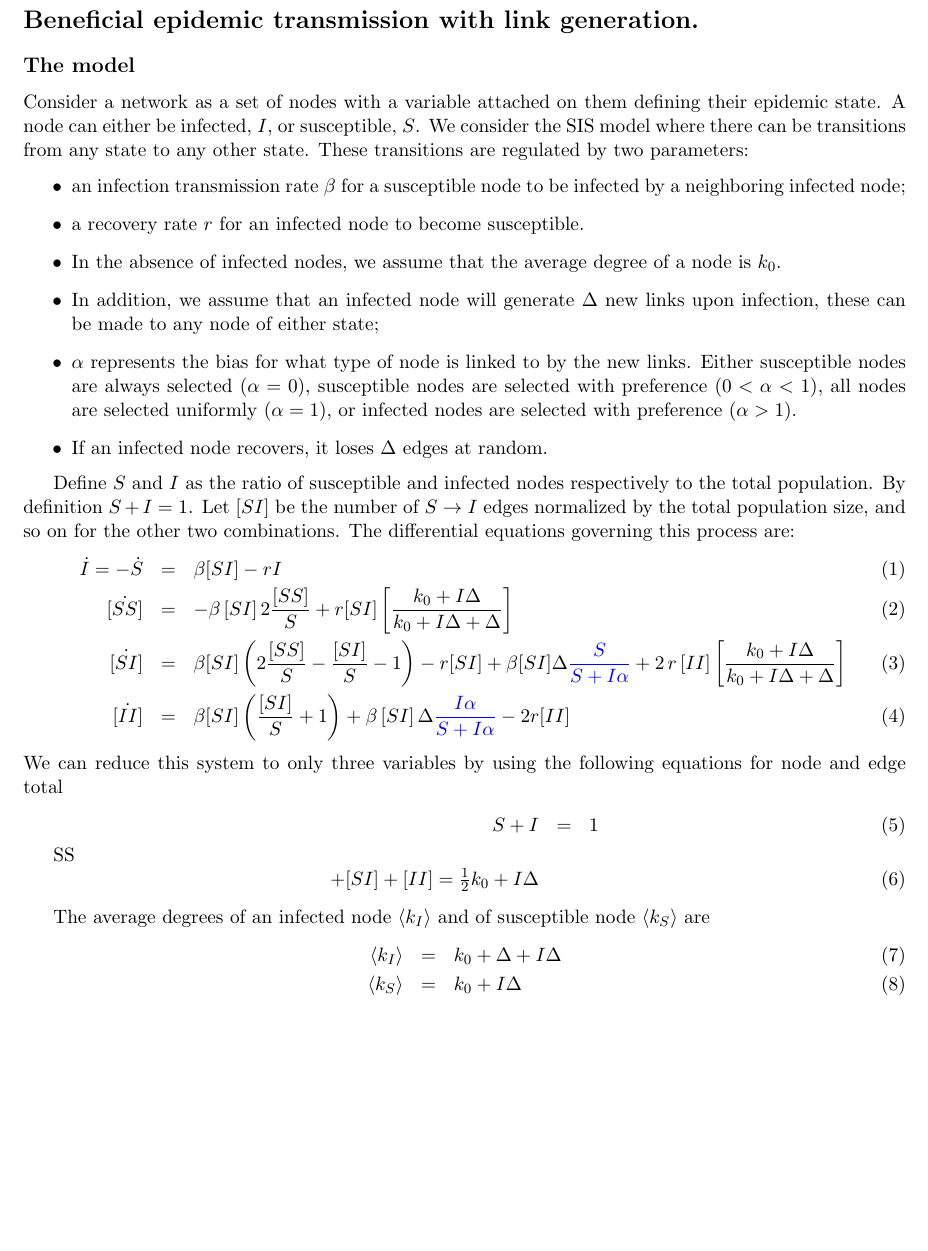
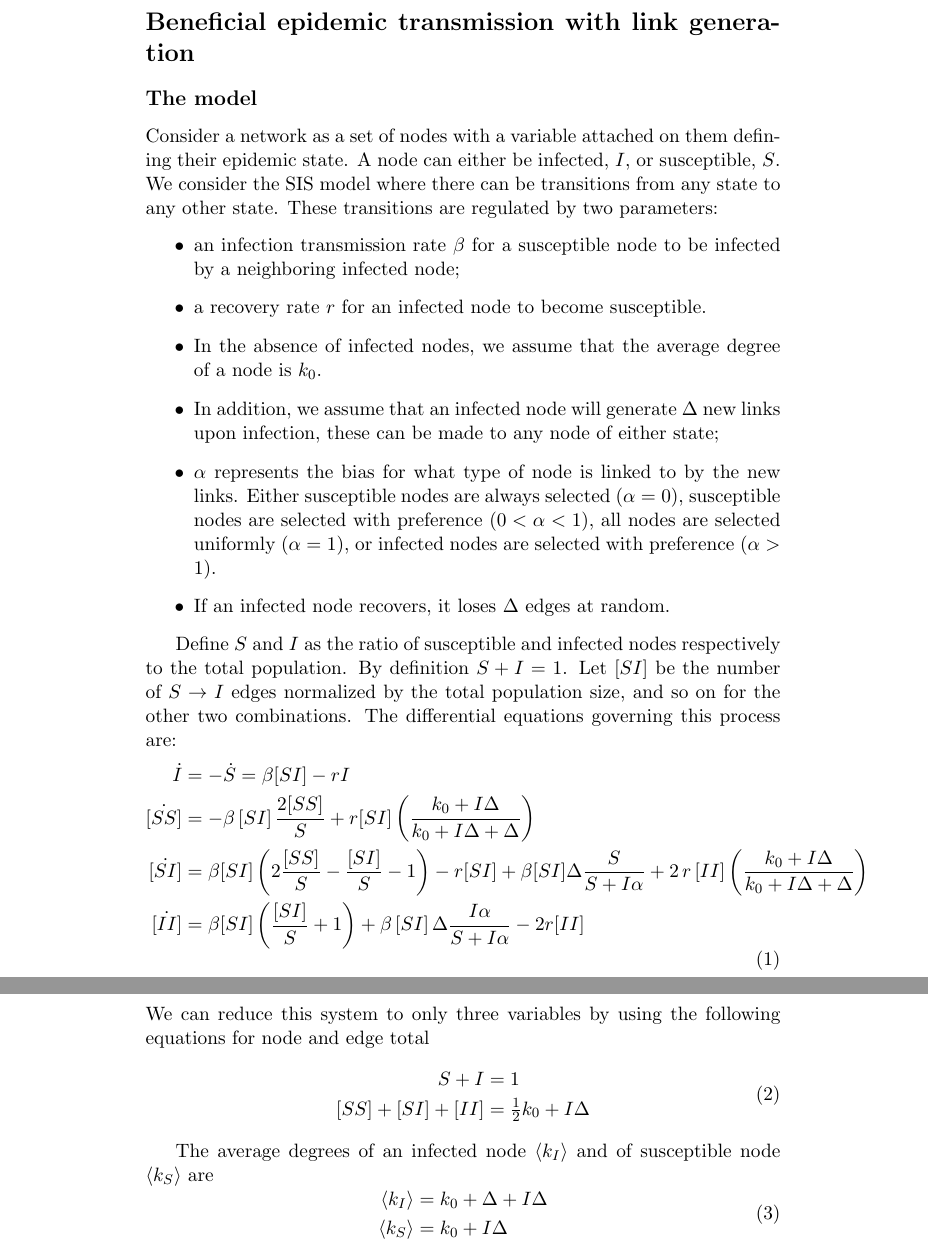
Before and after one commit to sfi72hs/sixteen, a LaTeX document (ode/epidemic.tex): part of page 1 of 2 before the commit and two parts of pages 1 and 2 of 2 after it, the two joined at a grey line, cut so that both start at the same text, the shorter picture padded with empty space. Compiled offline with pdfLaTeX.

Commit message:
removed macros

```diff
--- a/ode/epidemic.tex
+++ b/ode/epidemic.tex
@@ -73,7 +6,7 @@
 
 \begin{document}
 
-\section*{Beneficial epidemic transmission with link generation.}
+\section*{Beneficial epidemic transmission with link generation}
 
 \subsection*{The model}
 Consider a network as a set of nodes with a variable attached on them defining their epidemic state. A node can either be infected, $I$, or susceptible, $S$. We consider the SIS model where there can be transitions from any state to any other state. These transitions are regulated by two parameters:
@@ -82,30 +15,36 @@ Consider a network as a set of nodes with a variable attached on them defining t
 \item a recovery rate $r$ for an infected node to become susceptible.
 \item In the absence of infected nodes, we assume that the average degree of a node is $k_0$.
 \item In addition, we assume that an infected node will generate $\Delta$ new links upon infection, these can be made to any node of either state;
-\item $\al$ represents the bias for what type of node is linked to by the new links. Either susceptible nodes are always selected ($\al=0$), susceptible
-    nodes are selected with preference ($0<\al<1$), all nodes are selected uniformly ($\al=1$), or infected nodes are selected with preference ($\al>1$).
+\item $\alpha$ represents the bias for what type of node is linked to by the new links. Either susceptible nodes are always selected ($\alpha=0$), susceptible
+    nodes are selected with preference ($0<\alpha<1$), all nodes are selected uniformly ($\alpha=1$), or infected nodes are selected with preference ($\alpha>1$).
 \item If an infected node recovers, it loses $\Delta$ edges at random.
 \end{itemize}
 
 Define $S$ and $I$ as the ratio of susceptible and infected nodes respectively to the total population.
-By definition $S+I=1$. Let $[SI]$ be the number of $S \ra I$ edges normalized by the total population size,
+By definition $S+I=1$. Let $[SI]$ be the number of $S \to I$ edges normalized by the total population size,
 and so on for the other two combinations.
 The differential equations governing this process are:
-\bea
-\dot{I}=-\dot{S}&=& \beta [SI] -rI \\
-\dot{[SS]}&=& -\beta \,[SI]\, 2\f{[SS]}{S} +r [SI] \bup{\f{k_{0}+I \Delta}{k_{0}+I \Delta +\Delta}} \\
-\dot{[SI]}&=& \beta[SI] \rup{ 2\f{[SS]}{S} -\f{[SI]}{S}-1} -r[SI] +\beta[SI]\dl \blue{\f{S}{S+I\al} }+2\,r\,[II]  \bup{\f{k_{0}+I \Delta}{k_{0}+I \Delta +\Delta}} \\
-\dot{[II]}&=& \beta[SI] \rup{\f{[SI]}{S} +1} +\beta\,[SI]\, \dl  \blue{\f{I\al}{S+I\al}} -2r [II]
-\eea
+\begin{equation}
+    \begin{aligned}
+\dot{I}&=-\dot{S}= \beta [SI] -rI \\
+\dot{[SS]}&= -\beta \,[SI]\, \frac{2[SS]}{S} +r [SI] \left(\frac{k_{0}+I \Delta}{k_{0}+I \Delta +\Delta}\right) \\
+\dot{[SI]}&= \beta[SI] \left( 2\frac{[SS]}{S} -\frac{[SI]}{S}-1 \right) -r[SI] +\beta[SI]\Delta \frac{S}{S+I\alpha}+2\,r\,[II]  \left(\frac{k_{0}+I \Delta}{k_{0}+I \Delta +\Delta}\right) \\
+\dot{[II]}&= \beta[SI] \left(\frac{[SI]}{S} +1\right) +\beta\,[SI]\, \Delta \frac{I\alpha}{S+I\alpha} -2r [II]
+    \end{aligned}
+\end{equation}
 We can reduce this system to only three variables by using the following equations for node and edge total
-\bea \label{eq:closure}
-S + I &=& 1\\
-[SS]+[SI]+[II] = \tfrac12 k_0 + I\dl
-\eea
+\begin{equation}\label{eq:closure}
+    \begin{aligned}
+S + I &= 1\\
+[SS]+[SI]+[II] &= \tfrac12 k_0 + I\Delta
+    \end{aligned}
+\end{equation}
 
-The average degrees of an infected node $\avg{k_{I}}$ and of susceptible node $\avg{k_{S}}$ are
-\bea
-\avg{k_{I}}&=& k_{0}+\dl +I\dl\\
-\avg{k_{S}}&=& k_{0}+I \dl
-\eea
+The average degrees of an infected node $\langle k_{I}\rangle$ and of susceptible node $\langle k_{S}\rangle$ are
+\begin{equation}
+    \begin{aligned}
+\langle k_{I}\rangle&= k_{0}+\Delta +I\Delta\\
+\langle k_{S}\rangle&= k_{0}+I \Delta
+    \end{aligned}
+\end{equation}
 
```
Also changed, not shown: ode/epidemic.tex (85 more changed lines).
